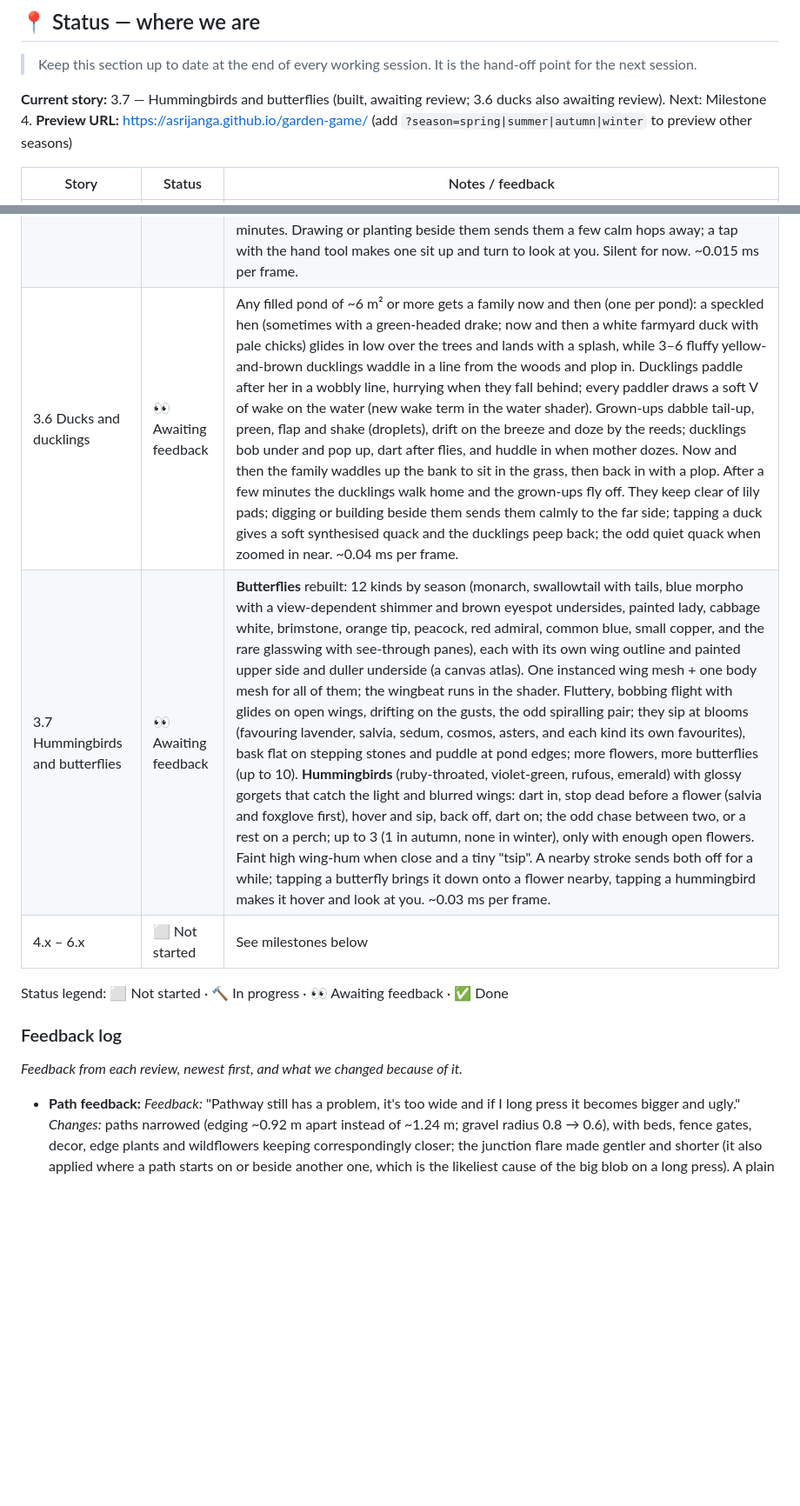
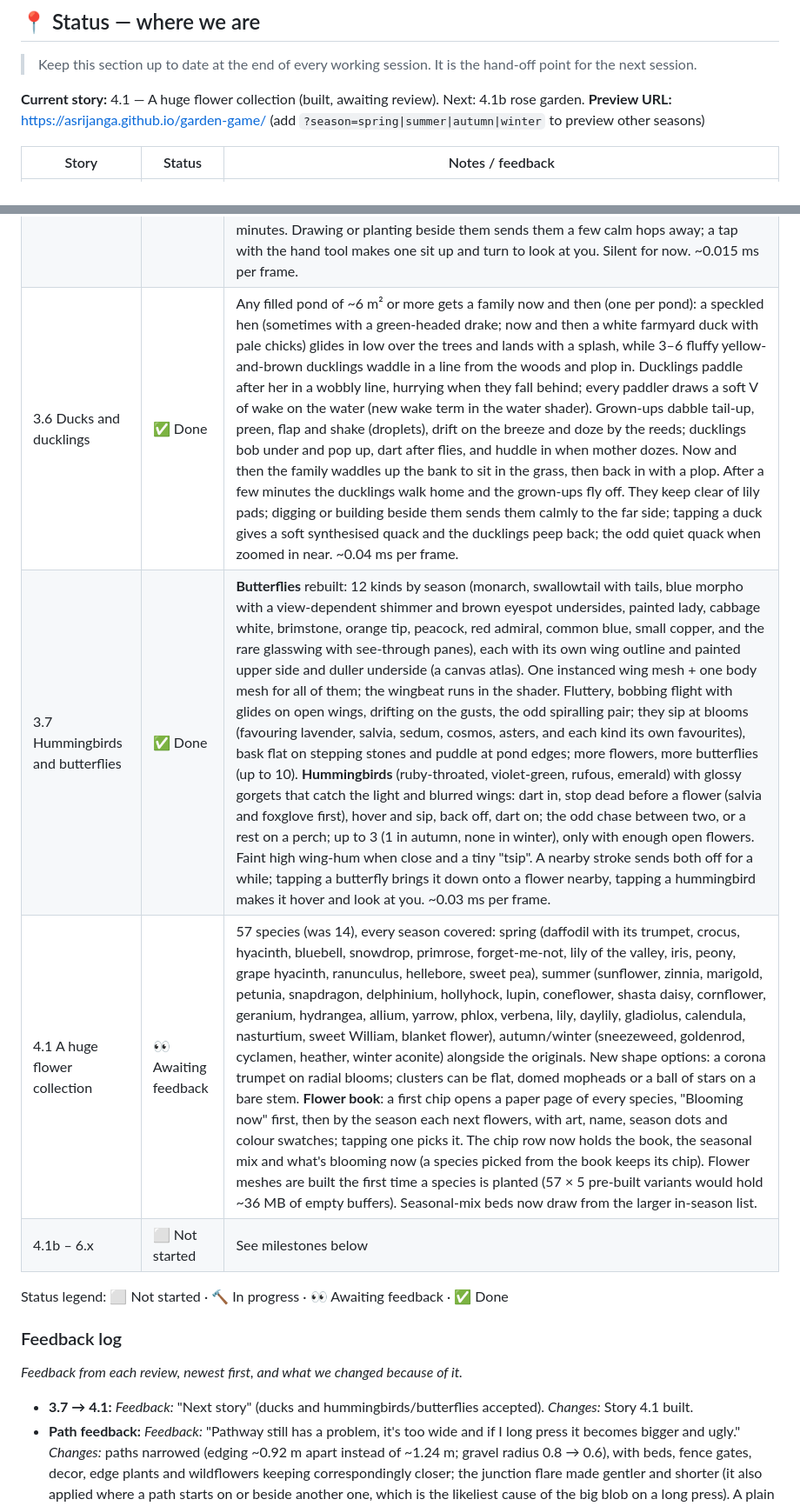
Before and after one commit to asrijanga/garden-game, a Markdown page: BACKLOG.md, 2 parts joined by grey strips. Shown at 87% size. GitHub-like rendering; blank space fills up the shorter version.

Commit message:
Story 4.1: a huge flower collection and the flower book; mark 3.6 and 3.7 done
Co-Authored-By: Claude Opus 5.5 <noreply@anthropic.com>
Claude-Session: https://claude.ai/code/session_01QhhLRsY8D7cJa8AvB25awa

```diff
--- a/BACKLOG.md
+++ b/BACKLOG.md
@@ -10,7 +10,7 @@ This backlog breaks the vision into **small, demoable stories**. Each one ends w
 
 > Keep this section up to date at the end of every working session. It is the hand-off point for the next session.
 
-**Current story:** 3.7 — Hummingbirds and butterflies (built, awaiting review; 3.6 ducks also awaiting review). Next: Milestone 4.
+**Current story:** 4.1 — A huge flower collection (built, awaiting review). Next: 4.1b rose garden.
 **Preview URL:** https://asrijanga.github.io/garden-game/ (add `?season=spring|summer|autumn|winter` to preview other seasons)
 
 | Story | Status | Notes / feedback |
@@ -37,15 +37,17 @@ This backlog breaks the vision into **small, demoable stories**. Each one ends w
 | 3.3 Creatures | ✅ Done | **Garden birds** (robin, blue tit, sparrow, goldfinch, blackbird) fly in from the woods on an arc, flare and land on fence posts, log rails, hedge tops, the cottage ridge, birdhouse roofs, lanterns and the gazebo's peak, or on the lawn where they hop and peck. Perched, they look round, hop round, ruffle their wings and chirp now and then (synthesised, louder and panned by where they sit). They move on after a while, and fly off at once if their perch is erased. More to sit on brings more birds (up to 6). **Butterflies** (cabbage white, brimstone, orange tip, common blue, red admiral, peacock, by season) flutter in a wandering, bobbing line between open blooms in beds and the wild meadow, and bask with wings slowly opening and closing; more flowers, more butterflies (up to 7). **Dragonflies** (four colours) patrol full ponds: hover, dart in a blink, and now and then dip to touch the water and leave a ring; none in winter. Bees were already in (1.6b). ~0.03 ms per frame. |
 | 3.4 Vines and climbing roses | ✅ Done | Climbers take to some stretches of what you build (each stretch decides for itself, so it's never every one): **climbing roses** on picket fences (up a post, then scrambling over the pickets in a wave), **clematis** (purple, white, pink stars) or **honeysuckle** (cream and gold trumpets) winding round the top log of rustic rails, and **ivy** along the top of stone walls with strands trailing down both faces. They creep along at a few cm a second, starting a few seconds after the fence goes up; leaves unfurl behind the tip and flowers open some seconds later, with the odd side shoot. The cottage's **Roses** upgrade now grows real climbing roses (round the door and up the corner) instead of the old blobs, and a new **Wisteria** upgrade sends a gnarled trunk up a corner and an arm along under the eave with hanging lilac racemes. Flowering follows the season (none in winter; ivy stays). Erasing a fence or wall takes its vines with it; a path through a fence regrows them; a rebuilt garden comes back fully grown. All grown in the shader (no per-frame cost); deterministic, so saves and undo are exact. Wisteria is saved as upgrade letter `v`. |
 | 3.5 Bunnies in the garden | ✅ Done | Now and then (first after ~½–1 min, then every few minutes, at most two at once) a family hops out of the woods: a grown-up (sometimes two) and 2–4 rounder, big-headed babies, in sandy, grey-brown, warm brown or cream (a rare white), with cotton tails. Hops have a crouch, a squash-and-stretch spring, a nose-up/nose-down arc and a settle, ears flying back and tail bobbing. Babies make quicker, shorter, clumsier hops, keep their own spot behind the parent and hurry to catch up; now and then one does a twisting binky. Between hops: sit up and look about, nibble, wash a face, lie down in the sun; noses twitch and ears flick. They wander the lawn and bed edges, keep off ponds, rocks, walls, hedges, posts, decor and the cottage, and go home after a couple of minutes. Drawing or planting beside them sends them a few calm hops away; a tap with the hand tool makes one sit up and turn to look at you. Silent for now. ~0.015 ms per frame. |
-| 3.6 Ducks and ducklings | 👀 Awaiting feedback | Any filled pond of ~6 m² or more gets a family now and then (one per pond): a speckled hen (sometimes with a green-headed drake; now and then a white farmyard duck with pale chicks) glides in low over the trees and lands with a splash, while 3–6 fluffy yellow-and-brown ducklings waddle in a line from the woods and plop in. Ducklings paddle after her in a wobbly line, hurrying when they fall behind; every paddler draws a soft V of wake on the water (new wake term in the water shader). Grown-ups dabble tail-up, preen, flap and shake (droplets), drift on the breeze and doze by the reeds; ducklings bob under and pop up, dart after flies, and huddle in when mother dozes. Now and then the family waddles up the bank to sit in the grass, then back in with a plop. After a few minutes the ducklings walk home and the grown-ups fly off. They keep clear of lily pads; digging or building beside them sends them calmly to the far side; tapping a duck gives a soft synthesised quack and the ducklings peep back; the odd quiet quack when zoomed in near. ~0.04 ms per frame. |
-| 3.7 Hummingbirds and butterflies | 👀 Awaiting feedback | **Butterflies** rebuilt: 12 kinds by season (monarch, swallowtail with tails, blue morpho with a view-dependent shimmer and brown eyespot undersides, painted lady, cabbage white, brimstone, orange tip, peacock, red admiral, common blue, small copper, and the rare glasswing with see-through panes), each with its own wing outline and painted upper side and duller underside (a canvas atlas). One instanced wing mesh + one body mesh for all of them; the wingbeat runs in the shader. Fluttery, bobbing flight with glides on open wings, drifting on the gusts, the odd spiralling pair; they sip at blooms (favouring lavender, salvia, sedum, cosmos, asters, and each kind its own favourites), bask flat on stepping stones and puddle at pond edges; more flowers, more butterflies (up to 10). **Hummingbirds** (ruby-throated, violet-green, rufous, emerald) with glossy gorgets that catch the light and blurred wings: dart in, stop dead before a flower (salvia and foxglove first), hover and sip, back off, dart on; the odd chase between two, or a rest on a perch; up to 3 (1 in autumn, none in winter), only with enough open flowers. Faint high wing-hum when close and a tiny "tsip". A nearby stroke sends both off for a while; tapping a butterfly brings it down onto a flower nearby, tapping a hummingbird makes it hover and look at you. ~0.03 ms per frame. |
-| 4.x – 6.x | ⬜ Not started | See milestones below |
+| 3.6 Ducks and ducklings | ✅ Done | Any filled pond of ~6 m² or more gets a family now and then (one per pond): a speckled hen (sometimes with a green-headed drake; now and then a white farmyard duck with pale chicks) glides in low over the trees and lands with a splash, while 3–6 fluffy yellow-and-brown ducklings waddle in a line from the woods and plop in. Ducklings paddle after her in a wobbly line, hurrying when they fall behind; every paddler draws a soft V of wake on the water (new wake term in the water shader). Grown-ups dabble tail-up, preen, flap and shake (droplets), drift on the breeze and doze by the reeds; ducklings bob under and pop up, dart after flies, and huddle in when mother dozes. Now and then the family waddles up the bank to sit in the grass, then back in with a plop. After a few minutes the ducklings walk home and the grown-ups fly off. They keep clear of lily pads; digging or building beside them sends them calmly to the far side; tapping a duck gives a soft synthesised quack and the ducklings peep back; the odd quiet quack when zoomed in near. ~0.04 ms per frame. |
+| 3.7 Hummingbirds and butterflies | ✅ Done | **Butterflies** rebuilt: 12 kinds by season (monarch, swallowtail with tails, blue morpho with a view-dependent shimmer and brown eyespot undersides, painted lady, cabbage white, brimstone, orange tip, peacock, red admiral, common blue, small copper, and the rare glasswing with see-through panes), each with its own wing outline and painted upper side and duller underside (a canvas atlas). One instanced wing mesh + one body mesh for all of them; the wingbeat runs in the shader. Fluttery, bobbing flight with glides on open wings, drifting on the gusts, the odd spiralling pair; they sip at blooms (favouring lavender, salvia, sedum, cosmos, asters, and each kind its own favourites), bask flat on stepping stones and puddle at pond edges; more flowers, more butterflies (up to 10). **Hummingbirds** (ruby-throated, violet-green, rufous, emerald) with glossy gorgets that catch the light and blurred wings: dart in, stop dead before a flower (salvia and foxglove first), hover and sip, back off, dart on; the odd chase between two, or a rest on a perch; up to 3 (1 in autumn, none in winter), only with enough open flowers. Faint high wing-hum when close and a tiny "tsip". A nearby stroke sends both off for a while; tapping a butterfly brings it down onto a flower nearby, tapping a hummingbird makes it hover and look at you. ~0.03 ms per frame. |
+| 4.1 A huge flower collection | 👀 Awaiting feedback | 57 species (was 14), every season covered: spring (daffodil with its trumpet, crocus, hyacinth, bluebell, snowdrop, primrose, forget-me-not, lily of the valley, iris, peony, grape hyacinth, ranunculus, hellebore, sweet pea), summer (sunflower, zinnia, marigold, petunia, snapdragon, delphinium, hollyhock, lupin, coneflower, shasta daisy, cornflower, geranium, hydrangea, allium, yarrow, phlox, verbena, lily, daylily, gladiolus, calendula, nasturtium, sweet William, blanket flower), autumn/winter (sneezeweed, goldenrod, cyclamen, heather, winter aconite) alongside the originals. New shape options: a corona trumpet on radial blooms; clusters can be flat, domed mopheads or a ball of stars on a bare stem. **Flower book**: a first chip opens a paper page of every species, "Blooming now" first, then by the season each next flowers, with art, name, season dots and colour swatches; tapping one picks it. The chip row now holds the book, the seasonal mix and what's blooming now (a species picked from the book keeps its chip). Flower meshes are built the first time a species is planted (57 × 5 pre-built variants would hold ~36 MB of empty buffers). Seasonal-mix beds now draw from the larger in-season list. |
+| 4.1b – 6.x | ⬜ Not started | See milestones below |
 
 Status legend: ⬜ Not started · 🔨 In progress · 👀 Awaiting feedback · ✅ Done
 
 ### Feedback log
 _Feedback from each review, newest first, and what we changed because of it._
 
+- **3.7 → 4.1:** *Feedback:* "Next story" (ducks and hummingbirds/butterflies accepted). *Changes:* Story 4.1 built.
 - **Path feedback:** *Feedback:* "Pathway still has a problem, it's too wide and if I long press it becomes bigger and ugly." *Changes:* paths narrowed (edging ~0.92 m apart instead of ~1.24 m; gravel radius 0.8 → 0.6), with beds, fence gates, decor, edge plants and wildflowers keeping correspondingly closer; the junction flare made gentler and shorter (it also applied where a path starts on or beside another one, which is the likeliest cause of the big blob on a long press). A plain long press on open lawn didn't grow the path in testing; to revisit if it still happens.
 - **Bug report, again (with a screenshot):** *Feedback:* "The missing gravel is still a bug" (on desktop, so not iOS). *Cause found:* erasing fades ground paint away over ~1 s; when the garden is rebuilt (on load, or an undo) strokes replay far faster than that, so a still-running fade from an earlier erase ate the gravel of paths replayed after it. Stones and edging were unaffected. *Changes:* any unfinished erase fade now completes the moment new paint goes down, so paint always lands in stroke order. Verified: a path drawn across an erased patch keeps all its gravel after a reload and after an undo (old build lost ~40%).
 - **Bug report (after 3.7):** *Feedback:* "When session resumes, pathways lose the gravel or base, and the path joins are not smooth still." *Changes:* the ground-paint canvas (path gravel, bed soil) now keeps a log of every dab and repaints itself if iOS discards it while the app is backgrounded (checked on returning to the app, after a lost WebGL context, and every 2 s via a marker pixel). Path junctions flare much wider and over a longer run (gravel up to ~1.9×, edging up to ~2.1×, eased in over 2.4 m), and the old path's edging is cleared across the whole mouth, so joins open in a soft curved fillet on both sides.
```
